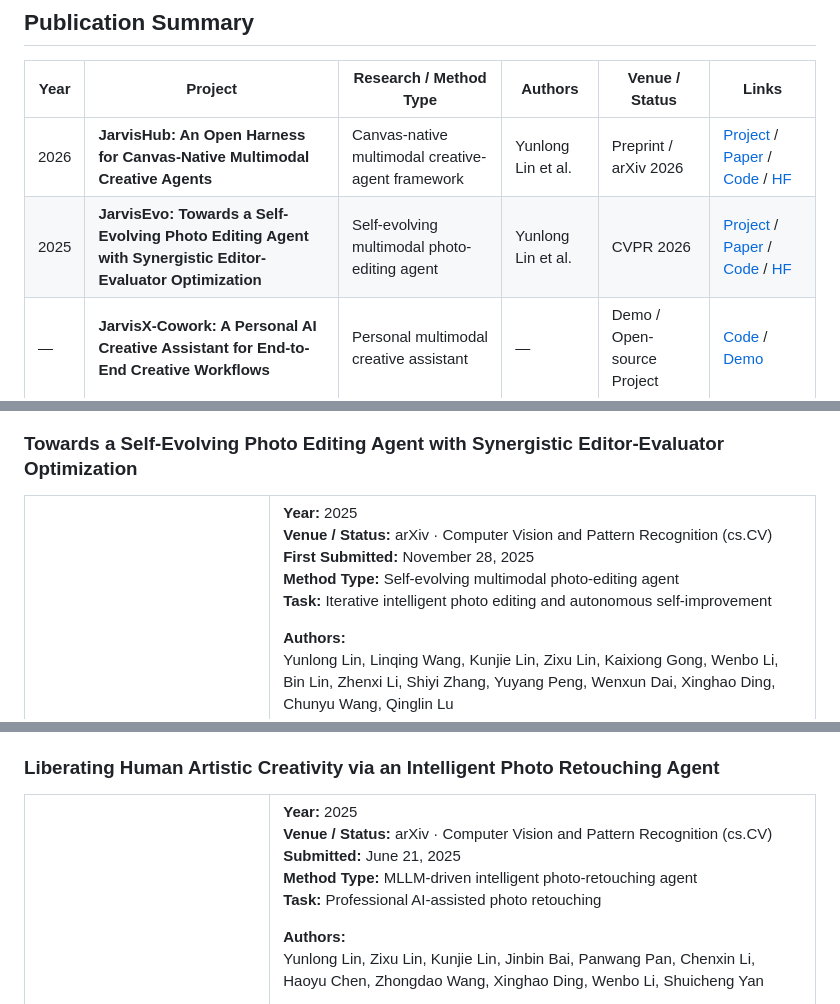
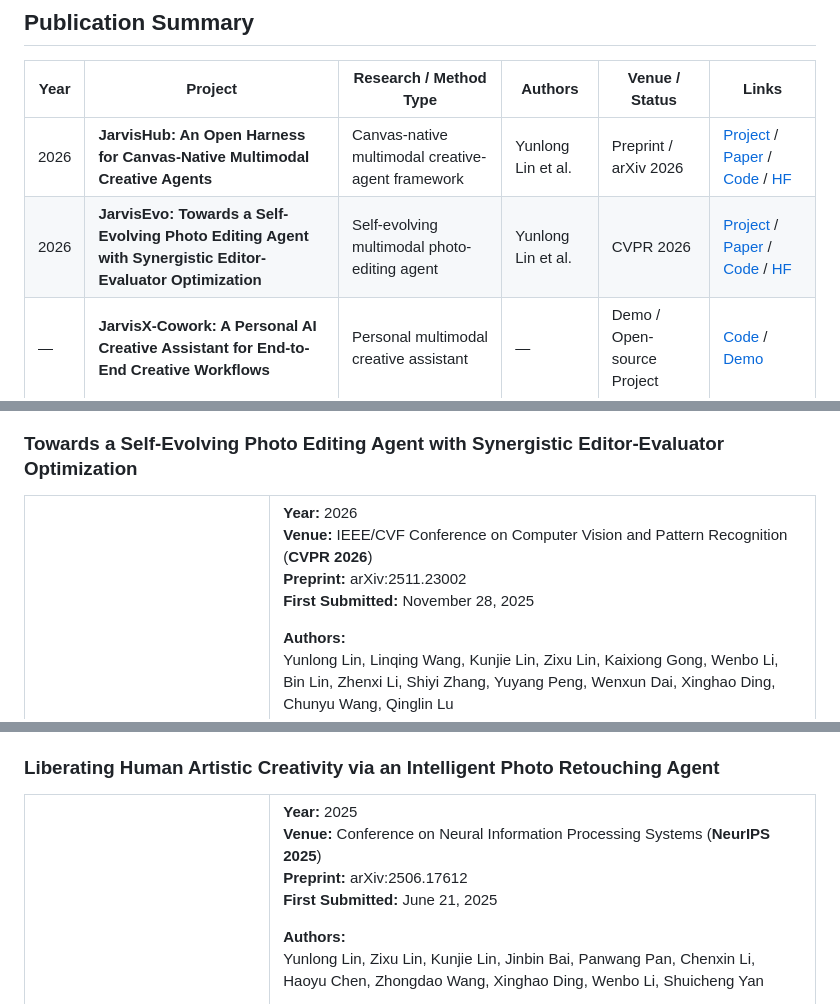
Before and after one commit to lyrics7/SmartDSP-Jarvis, a Markdown page: README.md, 3 parts joined by grey strips. Drawn GitHub-style.

```diff
--- a/README.md
+++ b/README.md
@@ -266,7 +266,7 @@ This section summarizes the featured Jarvis research projects and publications f
 | Year | Project | Research / Method Type | Authors | Venue / Status | Links |
 |---|---|---|---|---|---|
 | 2026 | **JarvisHub: An Open Harness for Canvas-Native Multimodal Creative Agents** | Canvas-native multimodal creative-agent framework | Yunlong Lin et al. | Preprint / arXiv 2026 | [Project](https://www.jarvishub.site/) / [Paper](https://arxiv.org/abs/2607.23588) / [Code](https://github.com/LYL1015/JarvisHub) / [HF](https://huggingface.co/papers/2607.23588) |
-| 2025 | **JarvisEvo: Towards a Self-Evolving Photo Editing Agent with Synergistic Editor-Evaluator Optimization** | Self-evolving multimodal photo-editing agent | Yunlong Lin et al. | CVPR 2026 | [Project](https://jarvisevo.vercel.app/) / [Paper](https://arxiv.org/abs/2511.23002) / [Code](https://github.com/LYL1015/JarvisEvo) / [HF](https://huggingface.co/papers/2511.23002) |
+| 2026 | **JarvisEvo: Towards a Self-Evolving Photo Editing Agent with Synergistic Editor-Evaluator Optimization** | Self-evolving multimodal photo-editing agent | Yunlong Lin et al. | CVPR 2026 | [Project](https://jarvisevo.vercel.app/) / [Paper](https://arxiv.org/abs/2511.23002) / [Code](https://github.com/LYL1015/JarvisEvo) / [HF](https://huggingface.co/papers/2511.23002) |
 | — | **JarvisX-Cowork: A Personal AI Creative Assistant for End-to-End Creative Workflows** | Personal multimodal creative assistant | — | Demo / Open-source Project | [Code](https://github.com/LYL1015/JarvisX-Cowork) / [Demo](https://youtu.be/SiNsTmGbWlo) |
 | 2025 | **JarvisArt: Liberating Human Artistic Creativity via an Intelligent Photo Retouching Agent** | MLLM-driven professional photo-retouching agent | Yunlong Lin et al. | NeurIPS 2025 | [Project](https://jarvisart.vercel.app/) / [Paper](https://arxiv.org/abs/2506.17612) / [Code](https://github.com/LYL1015/JarvisArt) / [HF](https://huggingface.co/papers/2506.17612) |
 | 2025 | **JarvisIR: Elevating Autonomous Driving Perception with Intelligent Image Restoration** | Intelligent image-restoration agent | Yunlong Lin et al. | CVPR 2025 | [Project](https://cvpr2025-jarvisir.github.io/) / [Paper](https://lyl1015.github.io/papers/CVPR2025_JarvisIR.pdf) / [Code](https://github.com/LYL1015/JarvisIR) / [Demo](https://huggingface.co/spaces/LYL1015/JarvisIR) |
@@ -359,11 +359,10 @@ JarvisHub 将**可编辑 Canvas** 作为整个系统的核心。Canvas 不仅承
 
 <td width="69%">
 
-**Year:** 2025
-**Venue / Status:** arXiv · Computer Vision and Pattern Recognition (cs.CV)
+**Year:** 2026
+**Venue:** IEEE/CVF Conference on Computer Vision and Pattern Recognition (**CVPR 2026**)
+**Preprint:** arXiv:2511.23002
 **First Submitted:** November 28, 2025
-**Method Type:** Self-evolving multimodal photo-editing agent
-**Task:** Iterative intelligent photo editing and autonomous self-improvement
 
 **Authors:**
 Yunlong Lin, Linqing Wang, Kunjie Lin, Zixu Lin, Kaixiong Gong, Wenbo Li, Bin Lin, Zhenxi Li, Shiyi Zhang, Yuyang Peng, Wenxun Dai, Xinghao Ding, Chunyu Wang, Qinglin Lu
@@ -498,10 +497,9 @@ JarvisX-Cowork 尝试将 Agent 能力融入这一完整流程，使 AI 不再只
 <td width="69%">
 
 **Year:** 2025
-**Venue / Status:** arXiv · Computer Vision and Pattern Recognition (cs.CV)
-**Submitted:** June 21, 2025
-**Method Type:** MLLM-driven intelligent photo-retouching agent
-**Task:** Professional AI-assisted photo retouching
+**Venue:** Conference on Neural Information Processing Systems (**NeurIPS 2025**)
+**Preprint:** arXiv:2506.17612
+**First Submitted:** June 21, 2025
 
 **Authors:**
 Yunlong Lin, Zixu Lin, Kunjie Lin, Jinbin Bai, Panwang Pan, Chenxin Li, Haoyu Chen, Zhongdao Wang, Xinghao Ding, Wenbo Li, Shuicheng Yan
```
